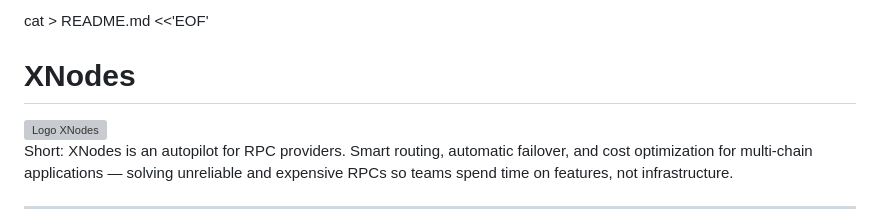
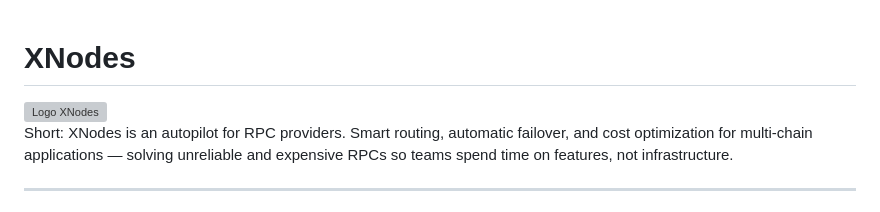
Before and after one commit to Bahittosan/XNodes, a Markdown page: README.md, the part around the change. GitHub-like rendering; grey boxes are pictures that could not be loaded.

Commit message:
Remove unnecessary cat command from README

```diff
--- a/README.md
+++ b/README.md
@@ -1,5 +1,3 @@
-
-cat > README.md <<'EOF'
 # XNodes
 
 <div align="left">
```
